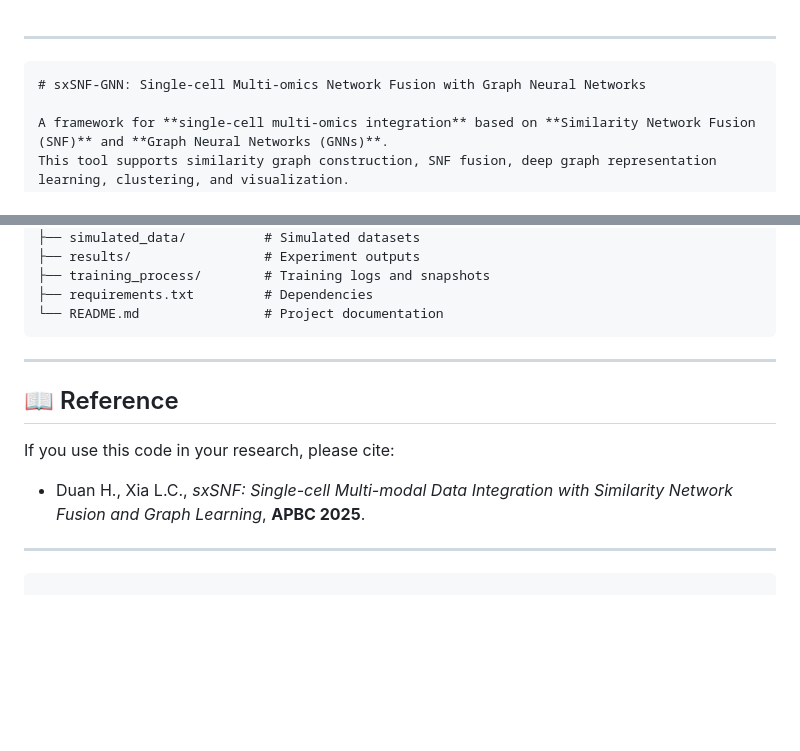
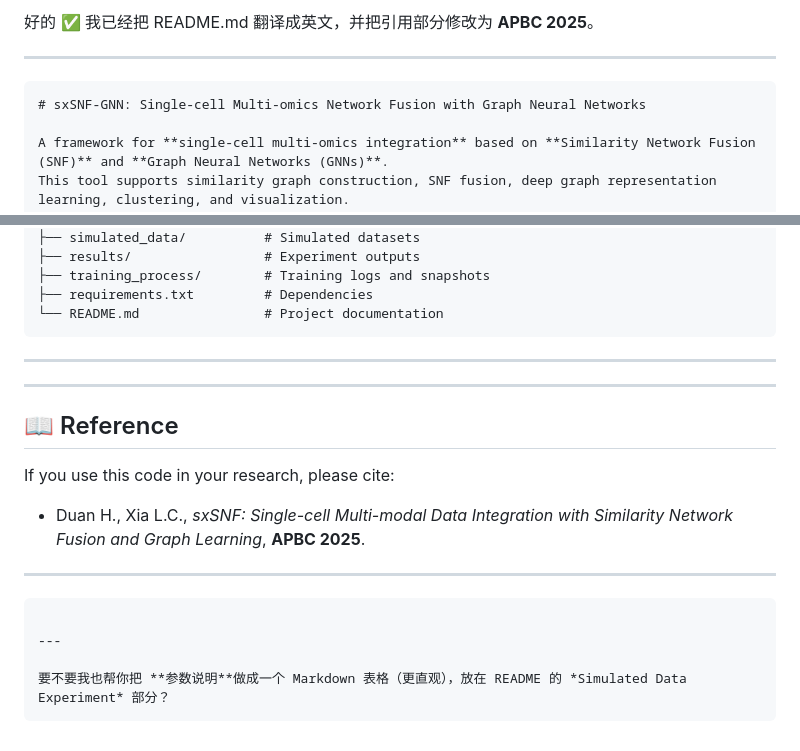
Before and after one commit to labxscut/sxSNF, a Markdown page: README.md, 2 parts joined by grey strips. GitHub-like rendering; blank space fills up the shorter version.

`````diff
--- a/README.md
+++ b/README.md
@@ -1,3 +1,5 @@
+好的 ✅ 我已经把 README.md 翻译成英文，并把引用部分修改为 **APBC 2025**。
+
 ---
 
 ````markdown
@@ -138,6 +140,9 @@ python simulate_sxSNF.py \
 ├── requirements.txt         # Dependencies
 └── README.md                # Project documentation
 ```
+
+---
+
 ---
 
 ## 📖 Reference
@@ -147,4 +152,10 @@ If you use this code in your research, please cite:
 * Duan H., Xia L.C., *sxSNF: Single-cell Multi-modal Data Integration with Similarity Network Fusion and Graph Learning*, **APBC 2025**.
 
 ---
+
 ```
+
+---
+
+要不要我也帮你把 **参数说明**做成一个 Markdown 表格（更直观），放在 README 的 *Simulated Data Experiment* 部分？
+```
`````
